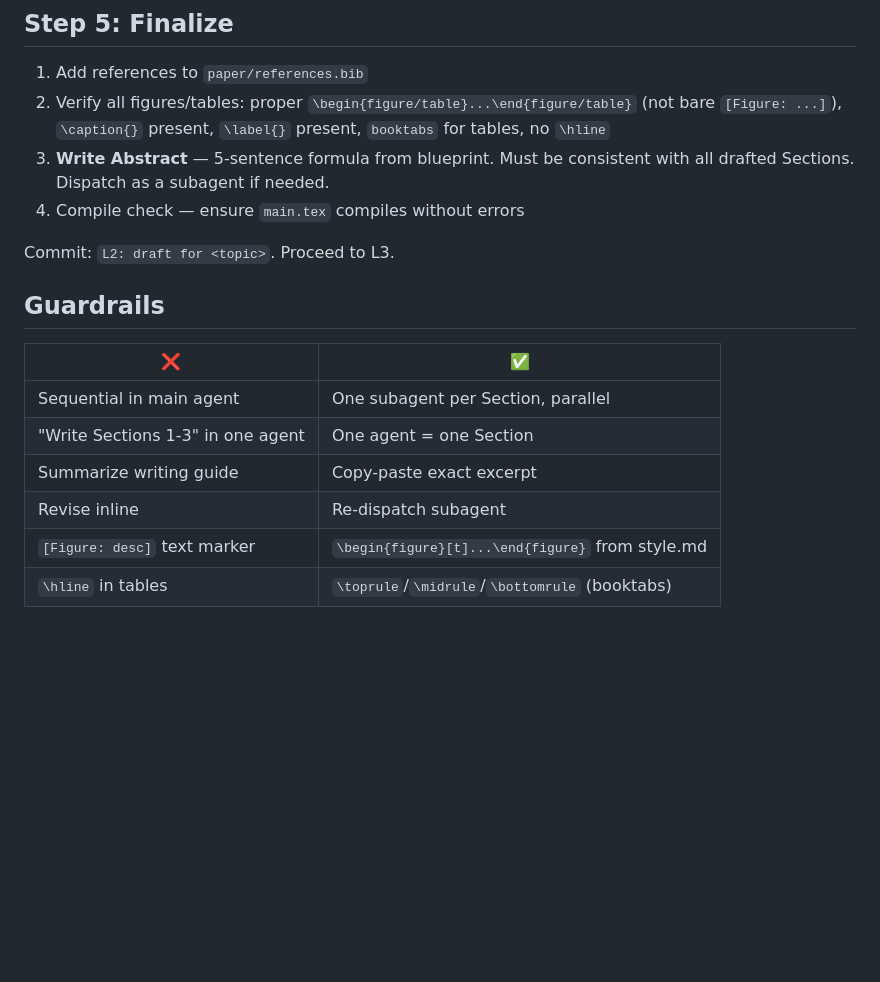
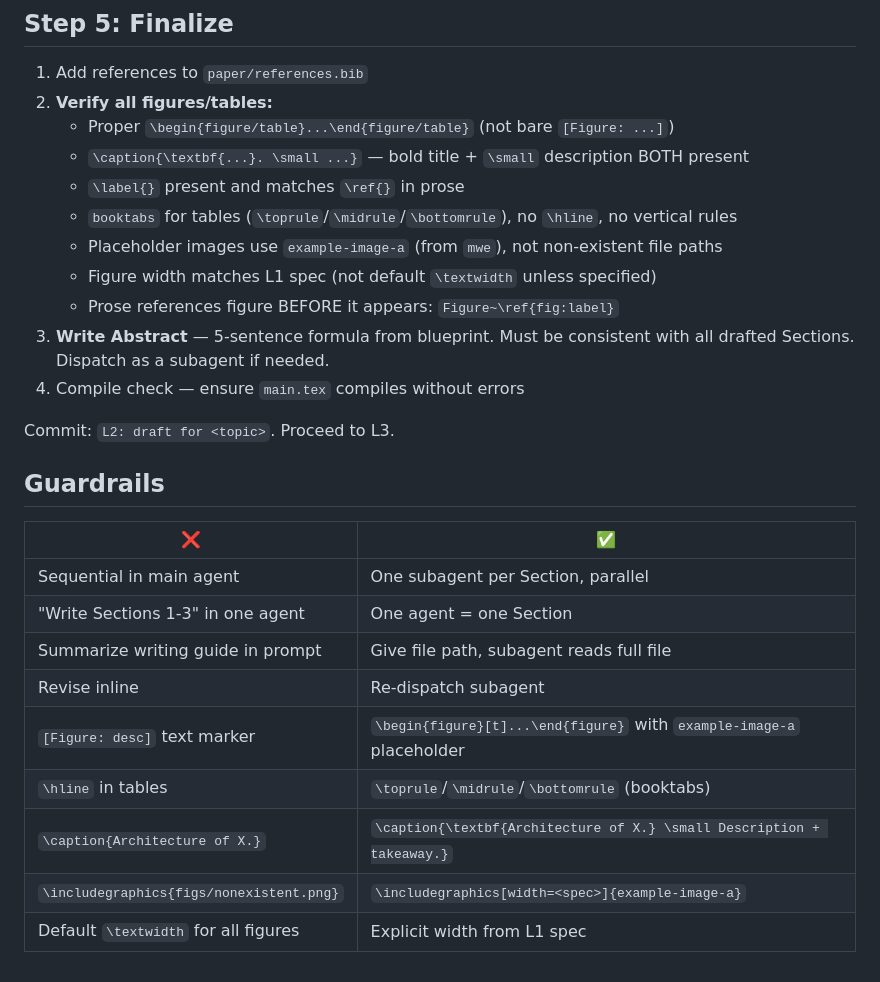
Before and after one commit to Deadpoolmine/systematic-research-skills, a Markdown page: skills/paper-writing/l2-parallel-writing.md, the part around one of its changes. Rendered like a GitHub page; blank space fills up the shorter version.

```diff
--- a/skills/paper-writing/l2-parallel-writing.md
+++ b/skills/paper-writing/l2-parallel-writing.md
@@ -122,7 +114,14 @@ User requests changes → **re-dispatch** affected Section subagent. Don't revis
 ## Step 5: Finalize
 
 1. Add references to `paper/references.bib`
-2. Verify all figures/tables: proper `\begin{figure/table}...\end{figure/table}` (not bare `[Figure: ...]`), `\caption{}` present, `\label{}` present, `booktabs` for tables, no `\hline`
+2. **Verify all figures/tables:**
+   - Proper `\begin{figure/table}...\end{figure/table}` (not bare `[Figure: ...]`)
+   - `\caption{\textbf{...}. \small ...}` — bold title + `\small` description BOTH present
+   - `\label{}` present and matches `\ref{}` in prose
+   - `booktabs` for tables (`\toprule`/`\midrule`/`\bottomrule`), no `\hline`, no vertical rules
+   - Placeholder images use `example-image-a` (from `mwe`), not non-existent file paths
+   - Figure width matches L1 spec (not default `\textwidth` unless specified)
+   - Prose references figure BEFORE it appears: `Figure~\ref{fig:label}`
 3. **Write Abstract** — 5-sentence formula from blueprint. Must be consistent with all drafted Sections. Dispatch as a subagent if needed.
 4. Compile check — ensure `main.tex` compiles without errors
 
@@ -134,7 +133,10 @@ Commit: `L2: draft for <topic>`. Proceed to L3.
 |----|----|
 | Sequential in main agent | One subagent per Section, parallel |
 | "Write Sections 1-3" in one agent | One agent = one Section |
-| Summarize writing guide | Copy-paste exact excerpt |
+| Summarize writing guide in prompt | Give file path, subagent reads full file |
 | Revise inline | Re-dispatch subagent |
-| `[Figure: desc]` text marker | `\begin{figure}[t]...\end{figure}` from style.md |
+| `[Figure: desc]` text marker | `\begin{figure}[t]...\end{figure}` with `example-image-a` placeholder |
 | `\hline` in tables | `\toprule`/`\midrule`/`\bottomrule` (booktabs) |
+| `\caption{Architecture of X.}` | `\caption{\textbf{Architecture of X.} \small Description + takeaway.}` |
+| `\includegraphics{figs/nonexistent.png}` | `\includegraphics[width=<spec>]{example-image-a}` |
+| Default `\textwidth` for all figures | Explicit width from L1 spec |
```
Also changed, not shown: other parts of skills/paper-writing/l2-parallel-writing.md (+24 -32 lines), skills/paper-writing/l1-chapter-structure.md (+32 -2 lines), 1 other file.
